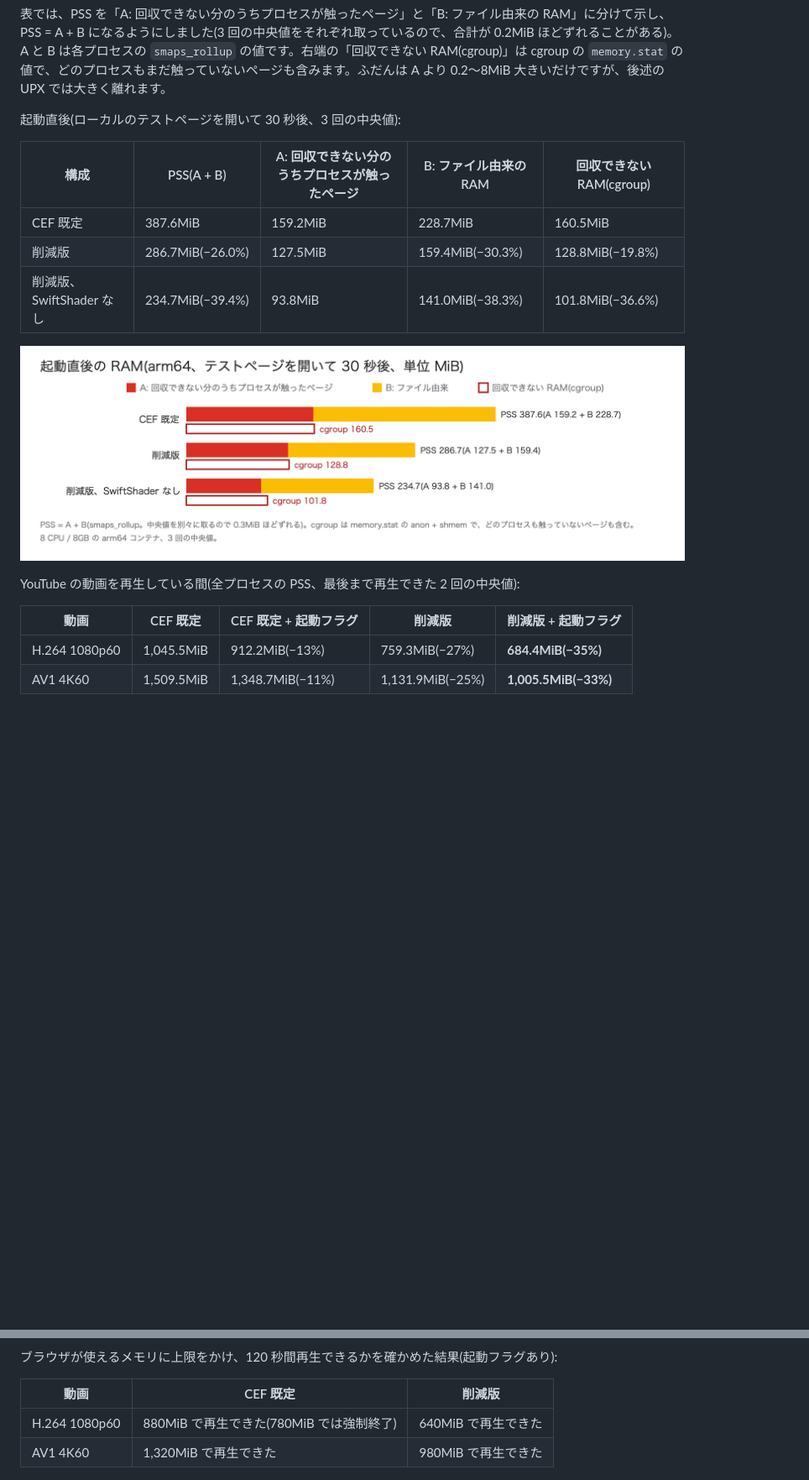
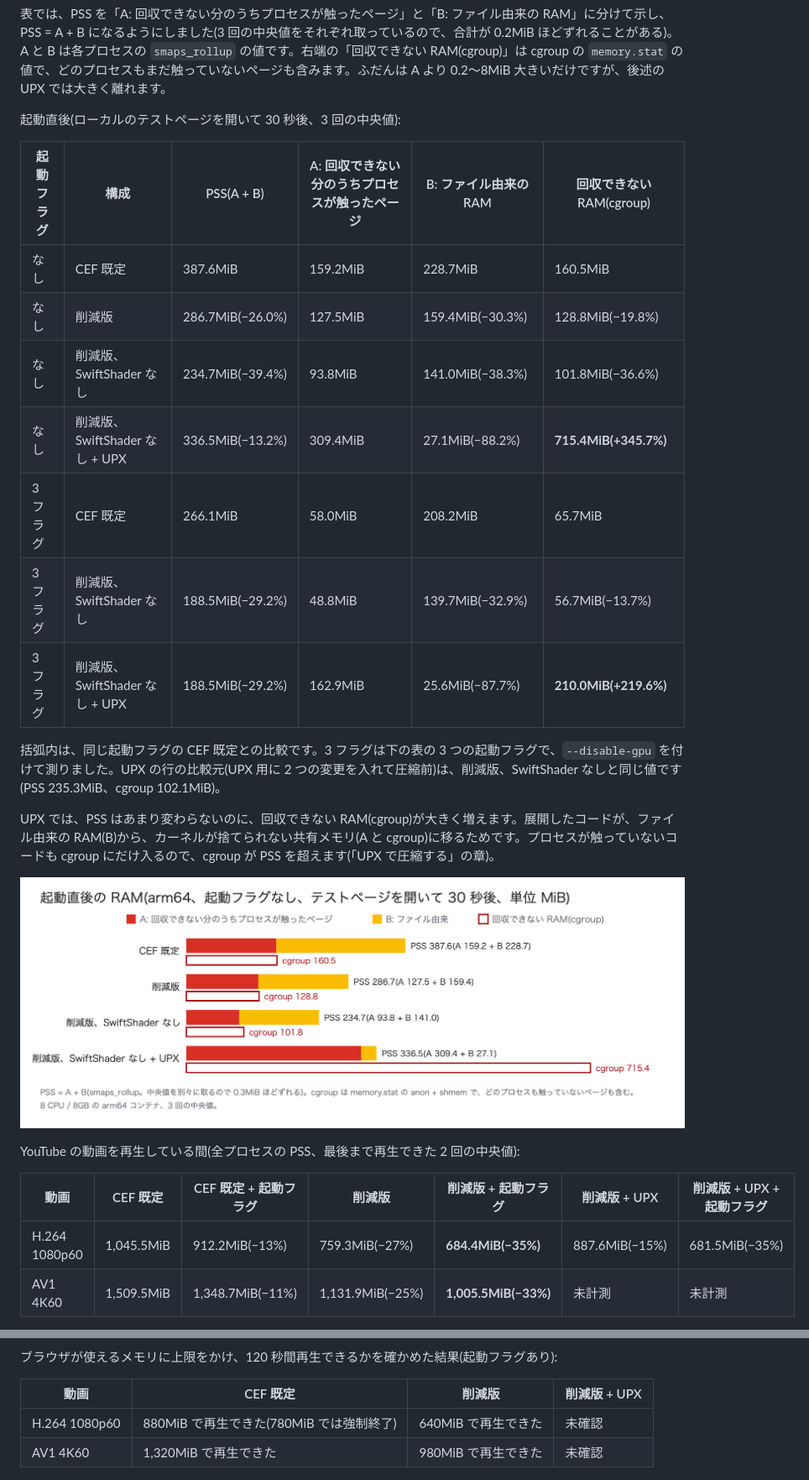
Before and after one commit to aRaikoFunakami/CEF_M158_Investigation, a Markdown page: docs/qiita-article-draft.md, 2 parts joined by grey strips. Shown at 84% size. Drawn GitHub-style; pictures changed too: docs/images/fig6-startup-ram.png; blank space fills up the shorter version.

```diff
--- a/docs/qiita-article-draft.md
+++ b/docs/qiita-article-draft.md
@@ -98,18 +102,26 @@ RAM の値は 2 種類を使っています。詳しくは「計測方法」に
 
 起動直後(ローカルのテストページを開いて 30 秒後、3 回の中央値):
 
-| 構成 | PSS(A + B) | A: 回収できない分のうちプロセスが触ったページ | B: ファイル由来の RAM | 回収できない RAM(cgroup) |
-|---|---|---|---|---|
-| CEF 既定 | 387.6MiB | 159.2MiB | 228.7MiB | 160.5MiB |
-| 削減版 | 286.7MiB(−26.0%) | 127.5MiB | 159.4MiB(−30.3%) | 128.8MiB(−19.8%) |
-| 削減版、SwiftShader なし | 234.7MiB(−39.4%) | 93.8MiB | 141.0MiB(−38.3%) | 101.8MiB(−36.6%) |
+| 起動フラグ | 構成 | PSS(A + B) | A: 回収できない分のうちプロセスが触ったページ | B: ファイル由来の RAM | 回収できない RAM(cgroup) |
+|---|---|---|---|---|---|
+| なし | CEF 既定 | 387.6MiB | 159.2MiB | 228.7MiB | 160.5MiB |
+| なし | 削減版 | 286.7MiB(−26.0%) | 127.5MiB | 159.4MiB(−30.3%) | 128.8MiB(−19.8%) |
+| なし | 削減版、SwiftShader なし | 234.7MiB(−39.4%) | 93.8MiB | 141.0MiB(−38.3%) | 101.8MiB(−36.6%) |
+| なし | 削減版、SwiftShader なし + UPX | 336.5MiB(−13.2%) | 309.4MiB | 27.1MiB(−88.2%) | **715.4MiB(+345.7%)** |
+| 3 フラグ | CEF 既定 | 266.1MiB | 58.0MiB | 208.2MiB | 65.7MiB |
+| 3 フラグ | 削減版、SwiftShader なし | 188.5MiB(−29.2%) | 48.8MiB | 139.7MiB(−32.9%) | 56.7MiB(−13.7%) |
+| 3 フラグ | 削減版、SwiftShader なし + UPX | 188.5MiB(−29.2%) | 162.9MiB | 25.6MiB(−87.7%) | **210.0MiB(+219.6%)** |
+
+括弧内は、同じ起動フラグの CEF 既定との比較です。3 フラグは下の表の 3 つの起動フラグで、`--disable-gpu` を付けて測りました。UPX の行の比較元(UPX 用に 2 つの変更を入れて圧縮前)は、削減版、SwiftShader なしと同じ値です(PSS 235.3MiB、cgroup 102.1MiB)。
+
+UPX では、PSS はあまり変わらないのに、回収できない RAM(cgroup)が大きく増えます。展開したコードが、ファイル由来の RAM(B)から、カーネルが捨てられない共有メモリ(A と cgroup)に移るためです。プロセスが触っていないコードも cgroup にだけ入るので、cgroup が PSS を超えます(「UPX で圧縮する」の章)。
 
 ![起動直後の RAM](https://raw.githubusercontent.com/aRaikoFunakami/CEF_M158_Investigation/main/docs/images/fig6-startup-ram.png)
 
 YouTube の動画を再生している間(全プロセスの PSS、最後まで再生できた 2 回の中央値):
 
-| 動画 | CEF 既定 | CEF 既定 + 起動フラグ | 削減版 | 削減版 + 起動フラグ |
-|---|---|---|---|---|
-| H.264 1080p60 | 1,045.5MiB | 912.2MiB(−13%) | 759.3MiB(−27%) | **684.4MiB(−35%)** |
-| AV1 4K60 | 1,509.5MiB | 1,348.7MiB(−11%) | 1,131.9MiB(−25%) | **1,005.5MiB(−33%)** |
+| 動画 | CEF 既定 | CEF 既定 + 起動フラグ | 削減版 | 削減版 + 起動フラグ | 削減版 + UPX | 削減版 + UPX + 起動フラグ |
+|---|---|---|---|---|---|---|
+| H.264 1080p60 | 1,045.5MiB | 912.2MiB(−13%) | 759.3MiB(−27%) | **684.4MiB(−35%)** | 887.6MiB(−15%) | 681.5MiB(−35%) |
+| AV1 4K60 | 1,509.5MiB | 1,348.7MiB(−11%) | 1,131.9MiB(−25%) | **1,005.5MiB(−33%)** | 未計測 | 未計測 |
 
@@ -125,10 +145,10 @@ YouTube の動画を再生している間(全プロセスの PSS、最後まで
 
 ブラウザが使えるメモリに上限をかけ、120 秒間再生できるかを確かめた結果(起動フラグあり):
 
-| 動画 | CEF 既定 | 削減版 |
-|---|---|---|
-| H.264 1080p60 | 880MiB で再生できた(780MiB では強制終了) | 640MiB で再生できた |
-| AV1 4K60 | 1,320MiB で再生できた | 980MiB で再生できた |
+| 動画 | CEF 既定 | 削減版 | 削減版 + UPX |
+|---|---|---|---|
+| H.264 1080p60 | 880MiB で再生できた(780MiB では強制終了) | 640MiB で再生できた | 未確認 |
+| AV1 4K60 | 1,320MiB で再生できた | 980MiB で再生できた | 未確認 |
 
 ![メモリの上限をかけて再生できた値](https://raw.githubusercontent.com/aRaikoFunakami/CEF_M158_Investigation/main/docs/images/fig7-memory-limit.png)
 
```
Also changed, not shown: other parts of docs/qiita-article-draft.md (+15 -22 lines), README.md (+3 -0 lines), 2 other files.
